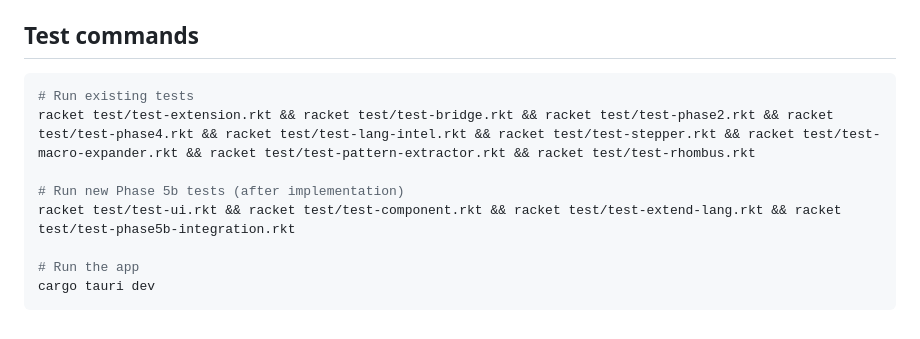
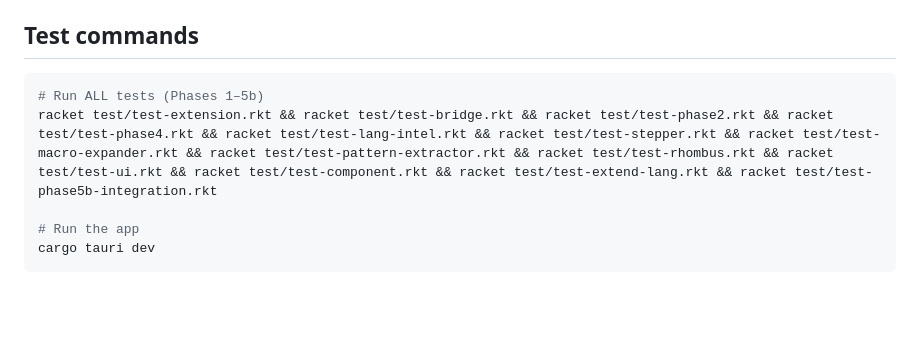
Before and after one commit to Linkuistics/RacketPro, a Markdown page: docs/plans/next-session-prompt.md, the part around one of its changes. Rendered like a GitHub page; blank space fills up the shorter version.

````diff
--- a/docs/plans/next-session-prompt.md
+++ b/docs/plans/next-session-prompt.md
@@ -69,11 +57,8 @@ Collection name is `"heavymental"` (from `racket/heavymental-core/info.rkt`). So
 ## Test commands
 
 ```bash
-# Run existing tests
-racket test/test-extension.rkt && racket test/test-bridge.rkt && racket test/test-phase2.rkt && racket test/test-phase4.rkt && racket test/test-lang-intel.rkt && racket test/test-stepper.rkt && racket test/test-macro-expander.rkt && racket test/test-pattern-extractor.rkt && racket test/test-rhombus.rkt
-
-# Run new Phase 5b tests (after implementation)
-racket test/test-ui.rkt && racket test/test-component.rkt && racket test/test-extend-lang.rkt && racket test/test-phase5b-integration.rkt
+# Run ALL tests (Phases 1–5b)
+racket test/test-extension.rkt && racket test/test-bridge.rkt && racket test/test-phase2.rkt && racket test/test-phase4.rkt && racket test/test-lang-intel.rkt && racket test/test-stepper.rkt && racket test/test-macro-expander.rkt && racket test/test-pattern-extractor.rkt && racket test/test-rhombus.rkt && racket test/test-ui.rkt && racket test/test-component.rkt && racket test/test-extend-lang.rkt && racket test/test-phase5b-integration.rkt
 
 # Run the app
 cargo tauri dev
````
Also changed, not shown: other parts of docs/plans/next-session-prompt.md (+28 -40 lines).
